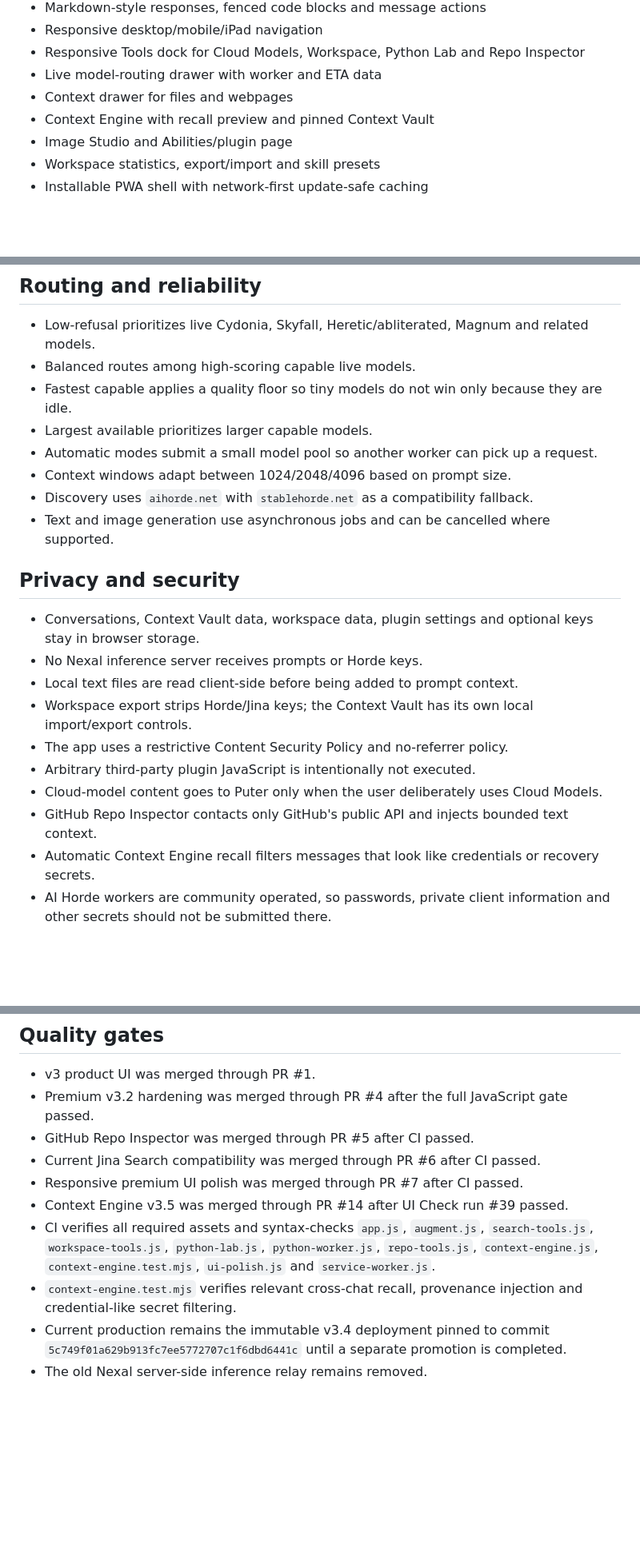
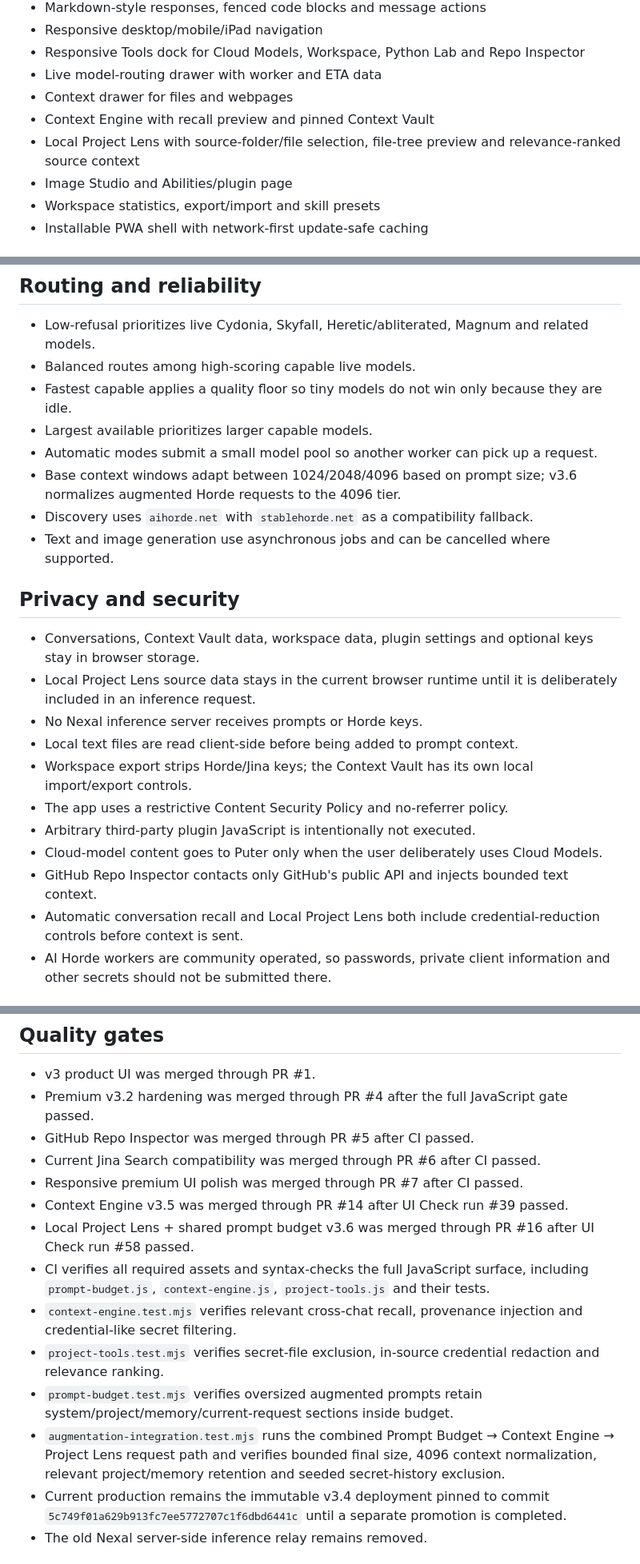
Before and after one commit to mbusoP01/sarah-chat, a Markdown page: README.md, 3 parts joined by grey strips. Shown at 80% size. Rendered like a GitHub page; blank space fills up the shorter version.

```diff
--- a/README.md
+++ b/README.md
@@ -31,6 +31,7 @@ Vercel serves the owner-gated shell. Most intelligence and tooling runs in the b
 - Live model-routing drawer with worker and ETA data
 - Context drawer for files and webpages
 - Context Engine with recall preview and pinned Context Vault
+- Local Project Lens with source-folder/file selection, file-tree preview and relevance-ranked source context
 - Image Studio and Abilities/plugin page
 - Workspace statistics, export/import and skill presets
 - Installable PWA shell with network-first update-safe caching
@@ -91,13 +118,14 @@ Python executes on the user's device in a browser Worker. It does not use a Nexa
 - Fastest capable applies a quality floor so tiny models do not win only because they are idle.
 - Largest available prioritizes larger capable models.
 - Automatic modes submit a small model pool so another worker can pick up a request.
-- Context windows adapt between 1024/2048/4096 based on prompt size.
+- Base context windows adapt between 1024/2048/4096 based on prompt size; v3.6 normalizes augmented Horde requests to the 4096 tier.
 - Discovery uses `aihorde.net` with `stablehorde.net` as a compatibility fallback.
 - Text and image generation use asynchronous jobs and can be cancelled where supported.
 
 ## Privacy and security
 
 - Conversations, Context Vault data, workspace data, plugin settings and optional keys stay in browser storage.
+- Local Project Lens source data stays in the current browser runtime until it is deliberately included in an inference request.
 - No Nexal inference server receives prompts or Horde keys.
 - Local text files are read client-side before being added to prompt context.
 - Workspace export strips Horde/Jina keys; the Context Vault has its own local import/export controls.
@@ -105,7 +133,7 @@ Python executes on the user's device in a browser Worker. It does not use a Nexa
 - Arbitrary third-party plugin JavaScript is intentionally not executed.
 - Cloud-model content goes to Puter only when the user deliberately uses Cloud Models.
 - GitHub Repo Inspector contacts only GitHub's public API and injects bounded text context.
-- Automatic Context Engine recall filters messages that look like credentials or recovery secrets.
+- Automatic conversation recall and Local Project Lens both include credential-reduction controls before context is sent.
 - AI Horde workers are community operated, so passwords, private client information and other secrets should not be submitted there.
 
 ## Extension philosophy
@@ -122,8 +150,12 @@ The existing **OpenAI-Compatible Endpoint** item remains a reserved extension bo
 - Current Jina Search compatibility was merged through PR #6 after CI passed.
 - Responsive premium UI polish was merged through PR #7 after CI passed.
 - Context Engine v3.5 was merged through PR #14 after UI Check run #39 passed.
-- CI verifies all required assets and syntax-checks `app.js`, `augment.js`, `search-tools.js`, `workspace-tools.js`, `python-lab.js`, `python-worker.js`, `repo-tools.js`, `context-engine.js`, `context-engine.test.mjs`, `ui-polish.js` and `service-worker.js`.
+- Local Project Lens + shared prompt budget v3.6 was merged through PR #16 after UI Check run #58 passed.
+- CI verifies all required assets and syntax-checks the full JavaScript surface, including `prompt-budget.js`, `context-engine.js`, `project-tools.js` and their tests.
 - `context-engine.test.mjs` verifies relevant cross-chat recall, provenance injection and credential-like secret filtering.
+- `project-tools.test.mjs` verifies secret-file exclusion, in-source credential redaction and relevance ranking.
+- `prompt-budget.test.mjs` verifies oversized augmented prompts retain system/project/memory/current-request sections inside budget.
+- `augmentation-integration.test.mjs` runs the combined Prompt Budget → Context Engine → Project Lens request path and verifies bounded final size, 4096 context normalization, relevant project/memory retention and seeded secret-history exclusion.
 - Current production remains the immutable v3.4 deployment pinned to commit `5c749f01a629b913fc7ee5772707c1f6dbd6441c` until a separate promotion is completed.
 - The old Nexal server-side inference relay remains removed.
 
```
Also changed, not shown: other parts of README.md (+54 -23 lines).
